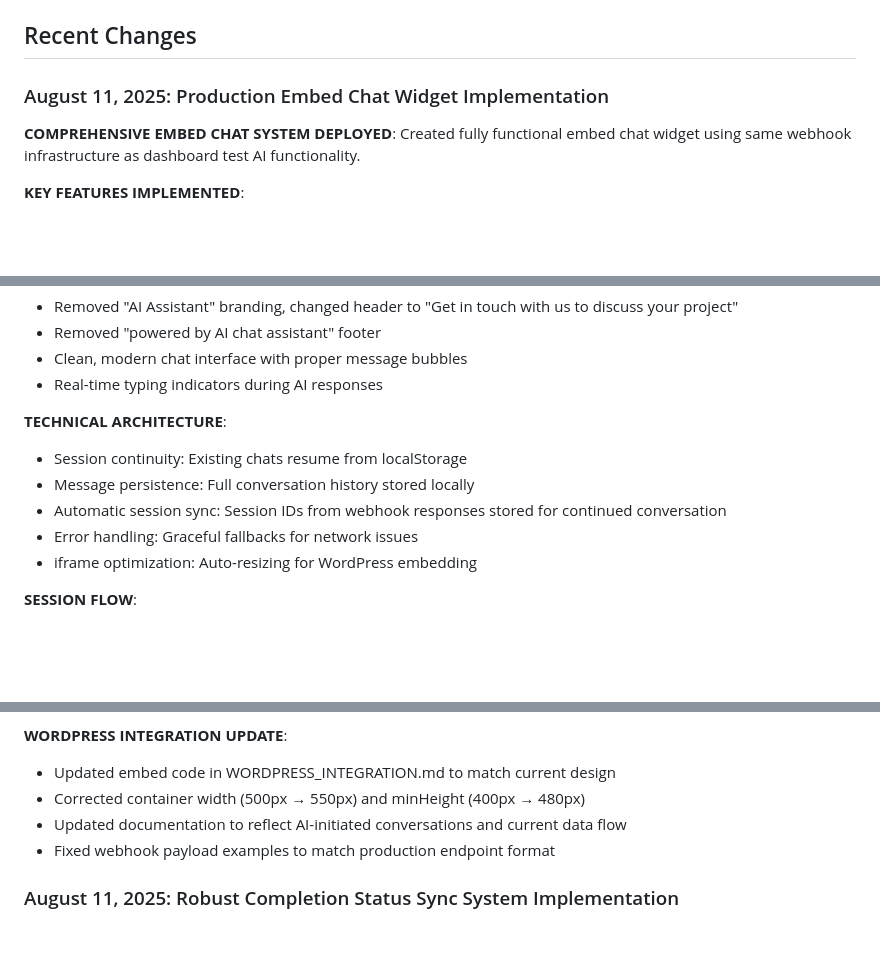
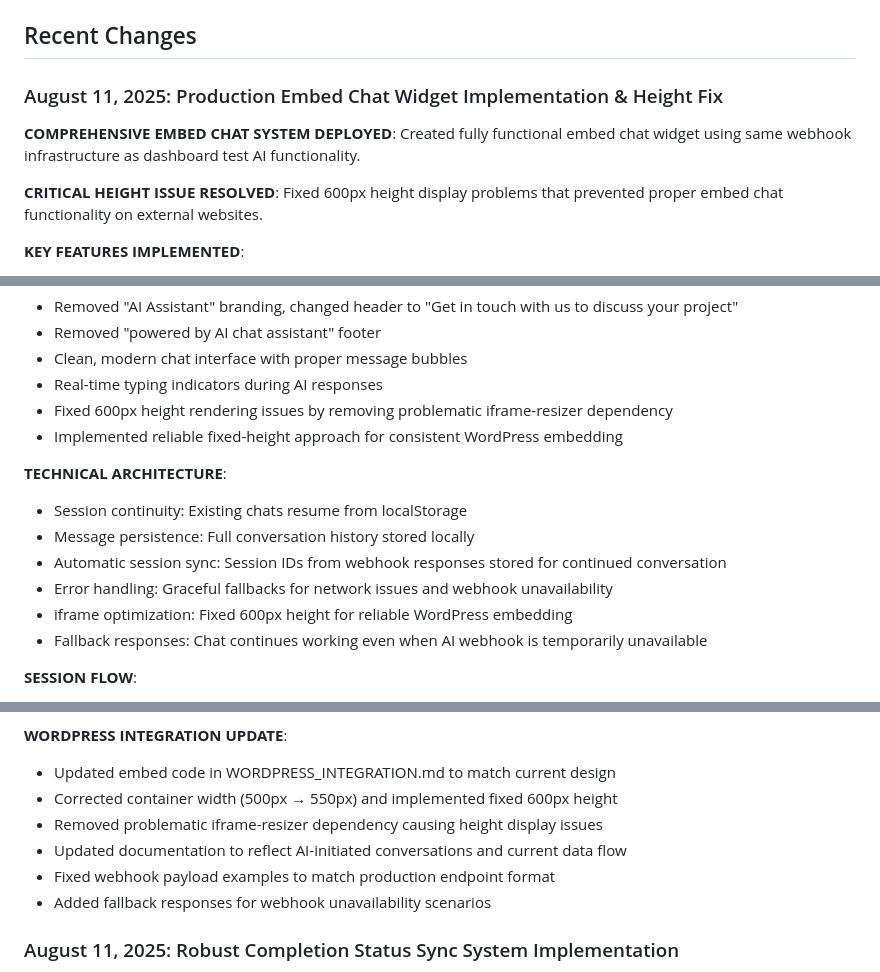
Before and after one commit to tsizzybots/platform_5ive_replit, a Markdown page: replit.md, 3 parts joined by grey strips. Rendered like a GitHub page; blank space fills up the shorter version.

Commit message:
Fix embed chat height and improve reliability for website integration
Resolve 600px height issues in the embed chat widget by removing the iframe-resizer dependency and implementing a fixed-height solution for consistent WordPress embedding.

Replit-Commit-Author: Agent
Replit-Commit-Session-Id: 03cf38f2-43ea-4b85-88fd-e9500d78242a
Replit-Commit-Checkpoint-Type: full_checkpoint
Replit-Commit-Screenshot-Url: https://storage.googleapis.com/screenshot-production-us-central1/5aba6962-5d4c-4ba4-8706-8ac78af2beff/03cf38f2-43ea-4b85-88fd-e9500d78242a/NZZf2kJ

```diff
--- a/replit.md
+++ b/replit.md
@@ -64,8 +64,10 @@ Preferred communication style: Simple, everyday language.
 
 ## Recent Changes
 
-### August 11, 2025: Production Embed Chat Widget Implementation
+### August 11, 2025: Production Embed Chat Widget Implementation & Height Fix
 **COMPREHENSIVE EMBED CHAT SYSTEM DEPLOYED**: Created fully functional embed chat widget using same webhook infrastructure as dashboard test AI functionality.
+
+**CRITICAL HEIGHT ISSUE RESOLVED**: Fixed 600px height display problems that prevented proper embed chat functionality on external websites.
 
 **KEY FEATURES IMPLEMENTED**:
 1. **Production API Endpoint**: Added `/api/embed-chat/send-message` separate from testing functionality
@@ -80,13 +82,16 @@ Preferred communication style: Simple, everyday language.
 - Removed "powered by AI chat assistant" footer
 - Clean, modern chat interface with proper message bubbles
 - Real-time typing indicators during AI responses
+- Fixed 600px height rendering issues by removing problematic iframe-resizer dependency
+- Implemented reliable fixed-height approach for consistent WordPress embedding
 
 **TECHNICAL ARCHITECTURE**:
 - Session continuity: Existing chats resume from localStorage
 - Message persistence: Full conversation history stored locally
 - Automatic session sync: Session IDs from webhook responses stored for continued conversation
-- Error handling: Graceful fallbacks for network issues
-- iframe optimization: Auto-resizing for WordPress embedding
+- Error handling: Graceful fallbacks for network issues and webhook unavailability
+- iframe optimization: Fixed 600px height for reliable WordPress embedding
+- Fallback responses: Chat continues working even when AI webhook is temporarily unavailable
 
 **SESSION FLOW**:
 1. User opens embed chat → AI automatically sends greeting message
@@ -102,9 +107,11 @@ Preferred communication style: Simple, everyday language.
 
 **WORDPRESS INTEGRATION UPDATE**:
 - Updated embed code in WORDPRESS_INTEGRATION.md to match current design
-- Corrected container width (500px → 550px) and minHeight (400px → 480px)
+- Corrected container width (500px → 550px) and implemented fixed 600px height
+- Removed problematic iframe-resizer dependency causing height display issues
 - Updated documentation to reflect AI-initiated conversations and current data flow
 - Fixed webhook payload examples to match production endpoint format
+- Added fallback responses for webhook unavailability scenarios
 
 ### August 11, 2025: Robust Completion Status Sync System Implementation
 **ISSUE RESOLVED**: Dashboard and session details completion status not updating consistently when sessions become complete, even when toast notifications appeared.
```
